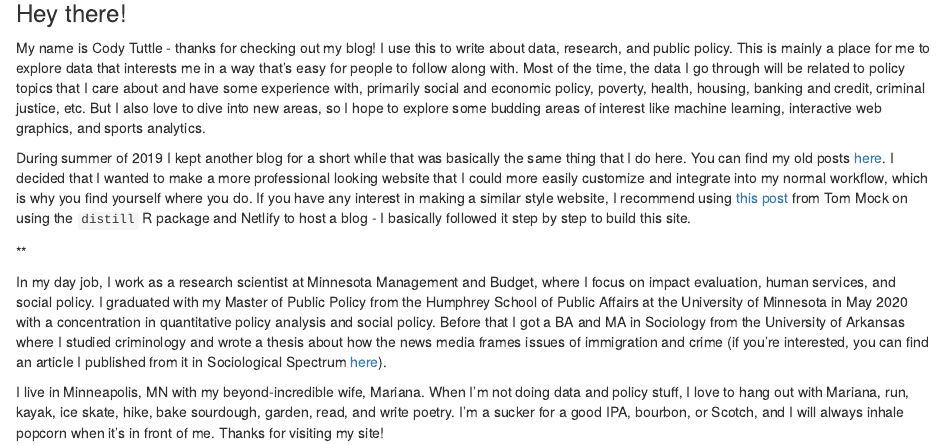
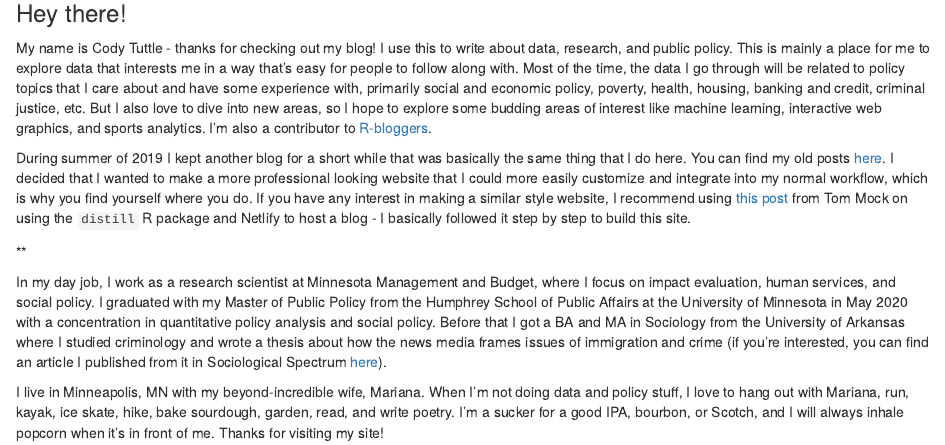
Before and after one commit to codyrtuttle/crt-blog, an R Markdown document (about.Rmd): the page in a window 1100 px wide, from 170 px down. Rendered offline with R 4.5, knitr and Pandoc, with nearby package versions; drawn as R Markdown's standard HTML page in place of the format the file asks for.

Commit message:
add R bloggers feed

```diff
--- a/about.Rmd
+++ b/about.Rmd
@@ -11,7 +11,7 @@ knitr::opts_chunk$set(echo = FALSE)
 ![](/Users/codytuttle/Documents/crt-blog/HHH 2.jpg){#id .class width=20% height=75%}
 
 ### Hey there!
-My name is Cody Tuttle - thanks for checking out my blog! I use this to write about data, research, and public policy. This is mainly a place for me to explore data that interests me in a way that's easy for people to follow along with. Most of the time, the data I go through will be related to policy topics that I care about and have some experience with, primarily social and economic policy, poverty, health, housing, banking and credit, criminal justice, etc. But I also love to dive into new areas, so I hope to explore some budding areas of interest like machine learning, interactive web graphics, and sports analytics.
+My name is Cody Tuttle - thanks for checking out my blog! I use this to write about data, research, and public policy. This is mainly a place for me to explore data that interests me in a way that's easy for people to follow along with. Most of the time, the data I go through will be related to policy topics that I care about and have some experience with, primarily social and economic policy, poverty, health, housing, banking and credit, criminal justice, etc. But I also love to dive into new areas, so I hope to explore some budding areas of interest like machine learning, interactive web graphics, and sports analytics. I'm also a contributor to [R-bloggers](https://www.r-bloggers.com/).
 
 During summer of 2019 I kept another blog for a short while that was basically the same thing that I do here. You can find my old posts [here](https://crtuttle.weebly.com/). I decided that I wanted to make a more professional looking website that I could more easily customize and integrate into my normal workflow, which is why you find yourself where you do. If you have any interest in making a similar style website, I recommend using [this post](https://themockup.netlify.app/posts/2020-08-01-building-a-blog-with-distill/) from Tom Mock on using the `distill` R package and Netlify to host a blog - I basically followed it step by step to build this site.
 
```
Also changed, not shown: 3 other files.
